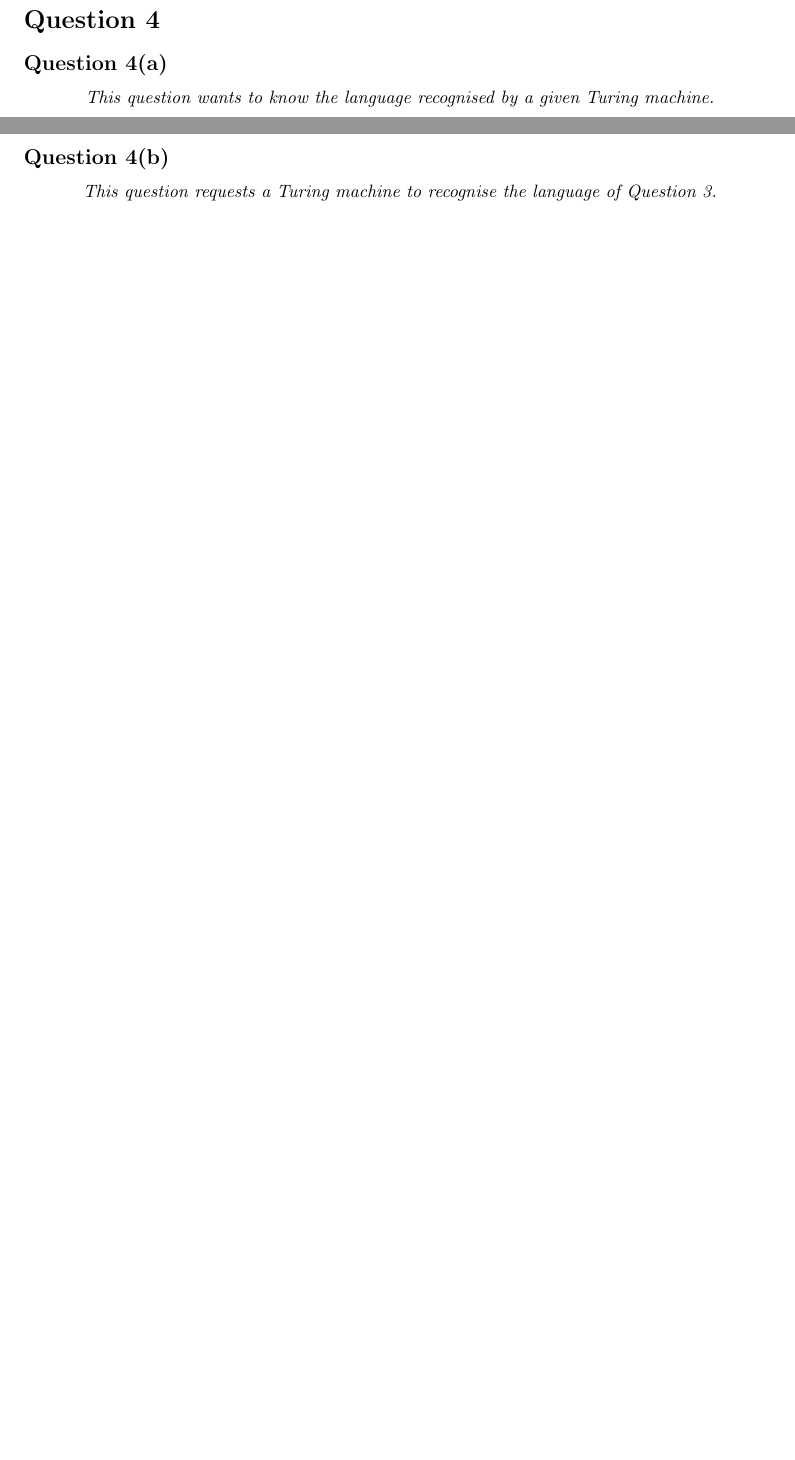
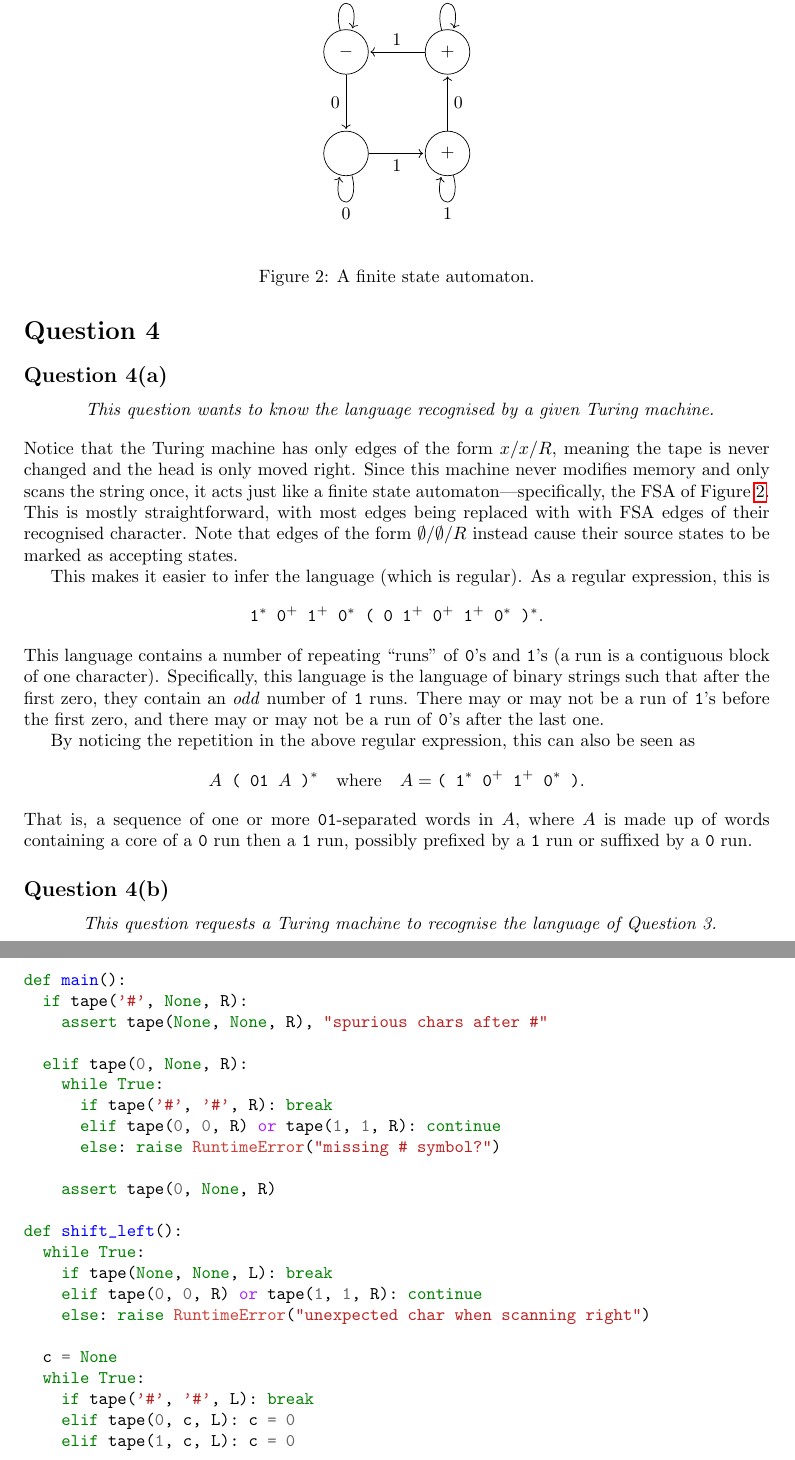
Before and after one commit to katrinafyi/math3306, a LaTeX document (ass1/ass1.tex): two parts of pages 3 and 4 of 4 before the commit and two parts of pages 4 and 5 of 5 after it, joined at a grey line, cut at the place of the change, the shorter picture padded with empty space. Compiled offline with pdfLaTeX.

Commit message:
turing machine :(

```diff
--- a/ass1/ass1.tex
+++ b/ass1/ass1.tex
@@ -7,6 +7,7 @@
 \usepackage{amssymb}
 \usepackage{amsthm}
 \usepackage{hyperref}
+\usepackage{minted}
 % \usepackage[symbol]{footmisc}
 \usepackage{tikz}
 \usetikzlibrary{automata,positioning}
@@ -259,6 +260,71 @@ This is enough.
     This question wants to know the language recognised by a given Turing machine.
   }
 \end{center}
+Notice that the Turing machine has only edges of the form $x/x/R$,
+meaning the tape is never changed and the head is only moved right.
+Since this machine never modifies memory and only scans the string once,
+it acts just like a finite state automaton---specifically,
+the FSA of Figure~\ref{fig:4a}.
+This is mostly straightforward, with most edges being replaced with
+with FSA edges of their recognised character.
+Note that edges of the form $\emptyset/\emptyset/R$
+instead cause their source states to be marked as accepting states.
+
+This makes it easier to infer the language (which is regular).
+As a regular expression, this is
+\begin{align*}
+  \texttt{1$^*$ 0$^+$ 1$^+$ 0$^*$ ( 0 1$^+$ 0$^+$ 1$^+$ 0$^*$ )$^*$}.
+  % (\texttt 0)^* \texttt 1 ( (\texttt 1)^* \texttt 0 (\texttt 1) ^* \texttt 0 )^*
+\end{align*}
+This language contains a number of repeating ``runs'' of
+\texttt{0}'s and \texttt{1}'s (a run is a contiguous block of one character).
+Specifically, this language is the language of binary strings such that
+after the first zero, they contain an \textit{odd} number of \texttt 1 runs.
+There may or may not be a run of \texttt 1's before the first zero,
+and there may or may not be a run of \texttt 0's after the last one.
+
+By noticing the repetition in the above regular expression, this can also be seen as
+\begin{align*}
+  A\texttt{ ( 01 $A$ )}^*
+  \textrm{\quad{}where\quad{}}A = \texttt{( 1$^*$ 0$^+$ 1$^+$ 0$^*$ )}.
+  % (\texttt 0)^* \texttt 1 ( (\texttt 1)^* \texttt 0 (\texttt 1) ^* \texttt 0 )^*
+\end{align*}
+That is, a sequence of one or more \texttt{01}-separated
+words in $A$, where $A$ is made up of
+words containing a core of a \texttt 0 run then a \texttt 1 run, possibly prefixed by a \texttt 1 run or suffixed by a \texttt 0 run.
+
+
+\begin{figure}
+  \begin{center}
+\begin{tikzpicture}[shorten >=1pt,node distance=2cm,on grid,auto]
+   \node[state] (q0)   {$-$};
+   \node[state] (q1) [below=of q0] {};
+   \node[state] (q2) [right=of q1] {$+$};
+   \node[state] (q3) [above=of q2] {$+$};
+    \path[->]
+    (q0) edge [loop above] node {1} (q0)
+    (q0) edge node [swap]{0} (q1)
+    (q1) edge [loop below] node {0} (q1)
+    (q1) edge  node[swap] {1} (q2)
+    (q2) edge  [loop below] node {1} (q2)
+    (q2) edge   node[swap] {0} (q3)
+    (q3) edge [loop above] node {0} (q3)
+    (q3) edge  node[swap] {1} (q0)
+
+    % (q_0) edge  node {0} (q_1)
+    %       edge  node [swap] {1} (q_2)
+    % (q_1) edge  node  {1} (q_3)
+    %       edge [loop above] node {0} ()
+    % (q_2) edge  node [swap] {0} (q_3)
+    %       edge [loop below] node {1} ();
+      ;
+\end{tikzpicture}
+
+  \end{center}
+  \caption{A finite state automaton.}\label{fig:4a}
+\end{figure}
+
+
 
 \subsection*{Question 4(b)}
 \begin{center}
@@ -267,4 +333,32 @@ This is enough.
   }
 \end{center}
 
+\newpage
+\begin{minted}[escapeinside=@@]{python}
+def main():
+  if tape('#', None, R):
+    assert tape(None, None, R), "spurious chars after #"
+
+  elif tape(0, None, R):
+    while True:
+      if tape('#', '#', R): break
+      elif tape(0, 0, R) or tape(1, 1, R): continue
+      else: raise RuntimeError("missing # symbol?")
+
+    assert tape(0, None, R)
+
+def shift_left():
+  while True:
+    if tape(None, None, L): break
+    elif tape(0, 0, R) or tape(1, 1, R): continue
+    else: raise RuntimeError("unexpected char when scanning right")
+
+  c = None
+  while True:
+    if tape('#', '#', L): break
+    elif tape(0, c, L): c = 0
+    elif tape(1, c, L): c = 0
+
+\end{minted}
+
 \end{document}
```
Also changed, not shown: ass1/ass1.tex (2 more changed lines).
